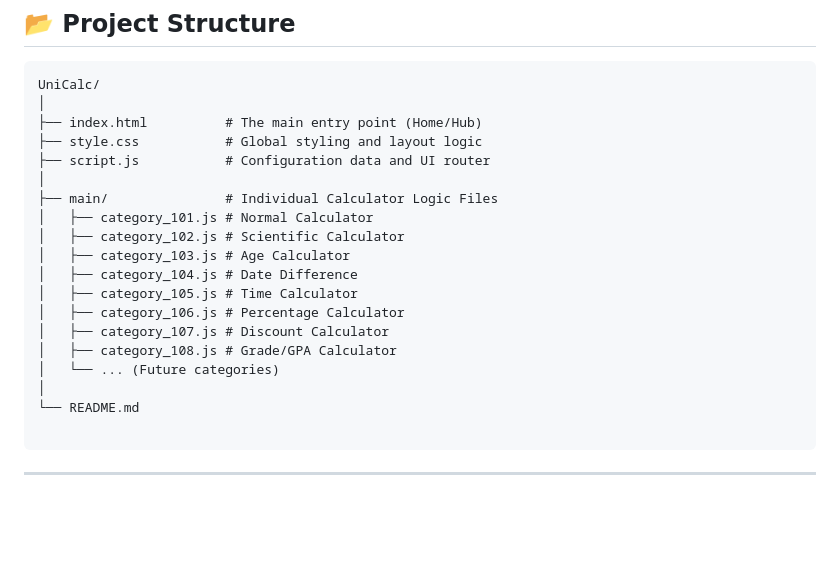
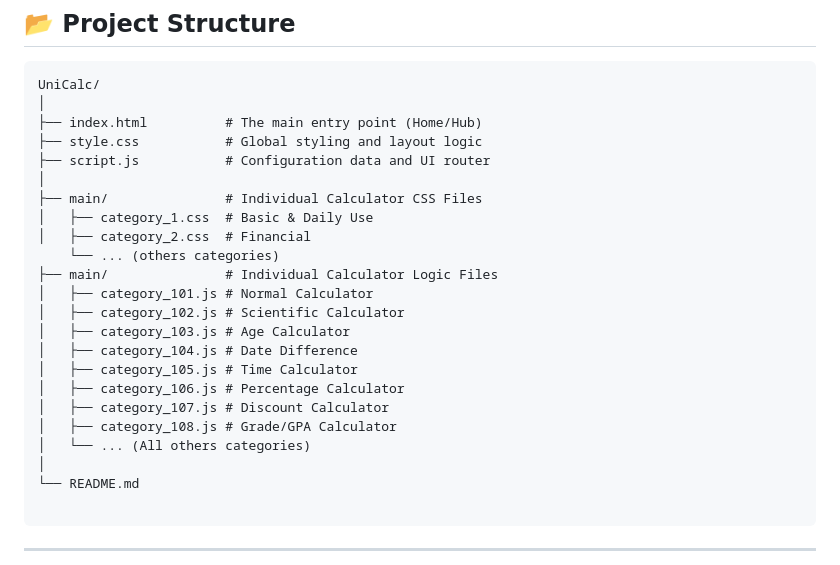
Before and after one commit to Sanjib-D/UniCalc, a Markdown page: README.md, the part around the change. Rendered like a GitHub page; blank space fills up the shorter version.

Commit message:
Update README with detailed category descriptions

```diff
--- a/README.md
+++ b/README.md
@@ -51,6 +51,10 @@ UniCalc/
 ├── style.css           # Global styling and layout logic
 ├── script.js           # Configuration data and UI router
 │
+├── main/               # Individual Calculator CSS Files
+│   ├── category_1.css  # Basic & Daily Use
+│   ├── category_2.css  # Financial
+    └── ... (others categories)
 ├── main/               # Individual Calculator Logic Files
 │   ├── category_101.js # Normal Calculator
 │   ├── category_102.js # Scientific Calculator
@@ -60,7 +64,7 @@ UniCalc/
 │   ├── category_106.js # Percentage Calculator
 │   ├── category_107.js # Discount Calculator
 │   ├── category_108.js # Grade/GPA Calculator
-│   └── ... (Future categories)
+│   └── ... (All others categories)
 │
 └── README.md
 
```
